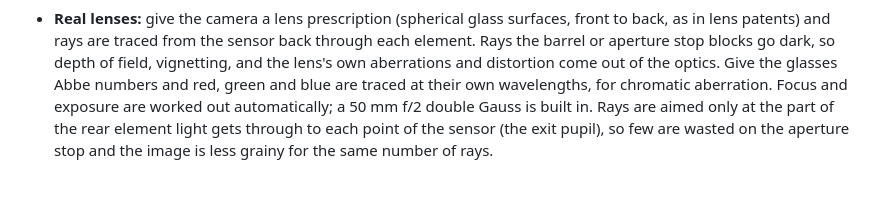
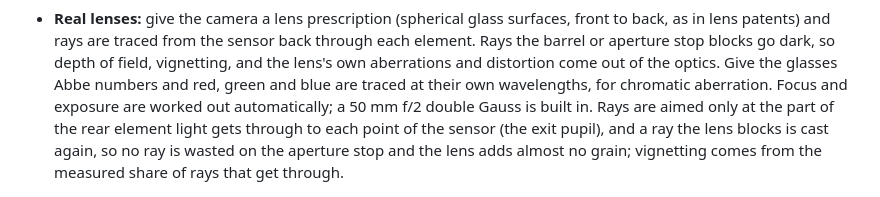
Before and after one commit to jnaujok/Ray, a Markdown page: README.md, the part around the change. Rendered like a GitHub page.

```diff
--- a/README.md
+++ b/README.md
@@ -93,8 +93,9 @@ The ray tracing itself is the 1997 code.
   distortion come out of the optics. Give the glasses Abbe numbers and red, green and blue are
   traced at their own wavelengths, for chromatic aberration. Focus and exposure are worked out
   automatically; a 50 mm f/2 double Gauss is built in. Rays are aimed only at the part of the
-  rear element light gets through to each point of the sensor (the exit pupil), so few are wasted
-  on the aperture stop and the image is less grainy for the same number of rays.
+  rear element light gets through to each point of the sensor (the exit pupil), and a ray the lens
+  blocks is cast again, so no ray is wasted on the aperture stop and the lens adds almost no grain;
+  vignetting comes from the measured share of rays that get through.
 
   <img src="docs/images/lens.png" alt="scan_test through a pinhole, and through the double Gauss at f/2 focused on the glass sphere" width="650">
 - **Color models:** the last step from pixel color to bytes is pluggable too: `clip` (the 1997
```
Also changed, not shown: CHANGELOG.md (+29 -1 lines), scenes/README.md (+4 -1 lines), docs/images/changelog/recast.png (added), 6 other files.
